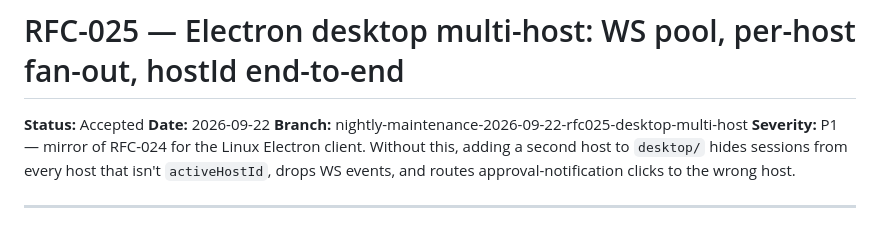
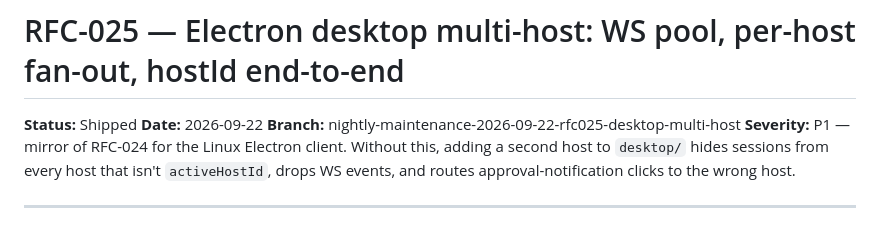
Before and after one commit to nightmoose/ClankerSpanker, a Markdown page: docs/rfcs/025-desktop-multi-host.md, the part around the change. GitHub-like rendering.

Commit message:
Mark RFC-024 and RFC-025 shipped.
Co-Authored-By: Claude Opus 5.5 <noreply@anthropic.com>

```diff
--- a/docs/rfcs/025-desktop-multi-host.md
+++ b/docs/rfcs/025-desktop-multi-host.md
@@ -1,6 +1,6 @@
 # RFC-025 — Electron desktop multi-host: WS pool, per-host fan-out, hostId end-to-end
 
-**Status:** Accepted
+**Status:** Shipped
 **Date:** 2026-09-22
 **Branch:** nightly-maintenance-2026-09-22-rfc025-desktop-multi-host
 **Severity:** P1 — mirror of RFC-024 for the Linux Electron client. Without this, adding a second host to `desktop/` hides sessions from every host that isn't `activeHostId`, drops WS events, and routes approval-notification clicks to the wrong host.
```
